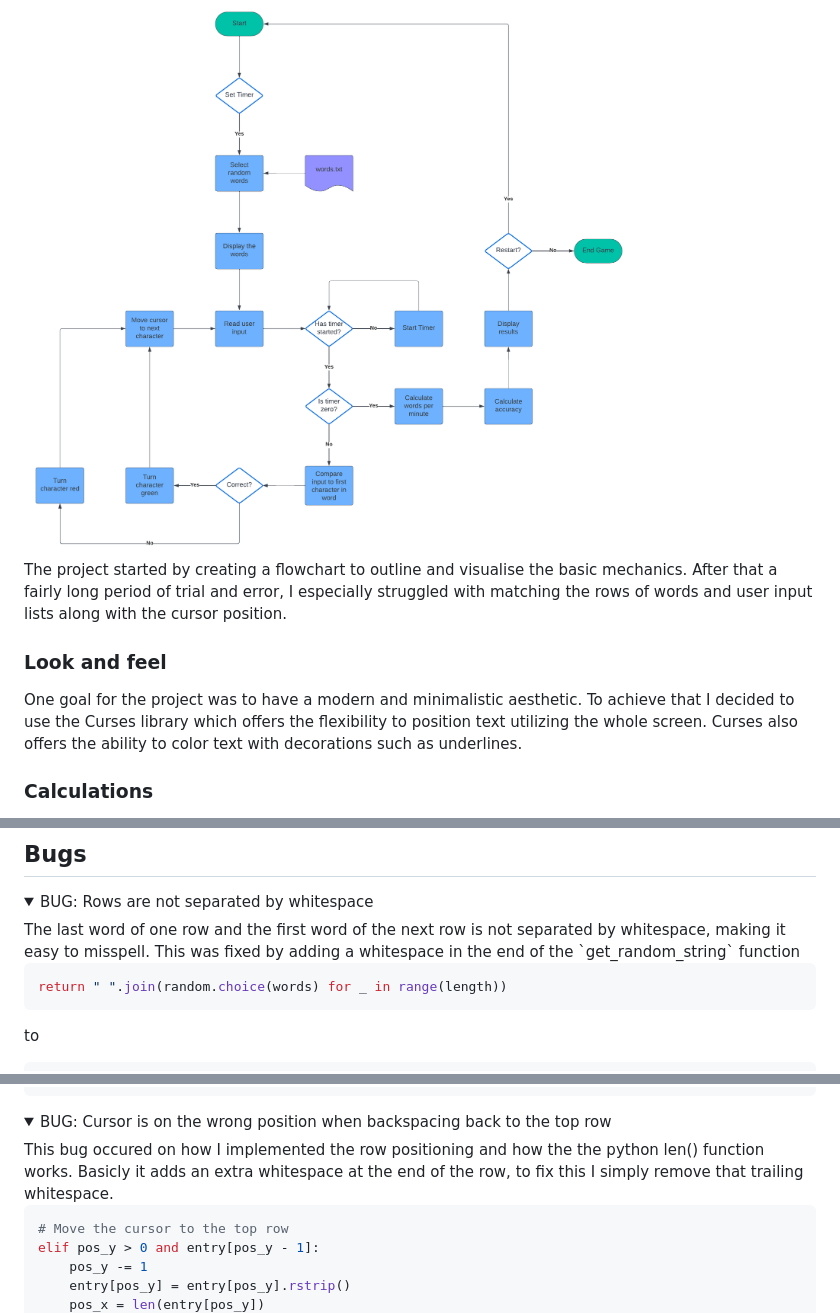
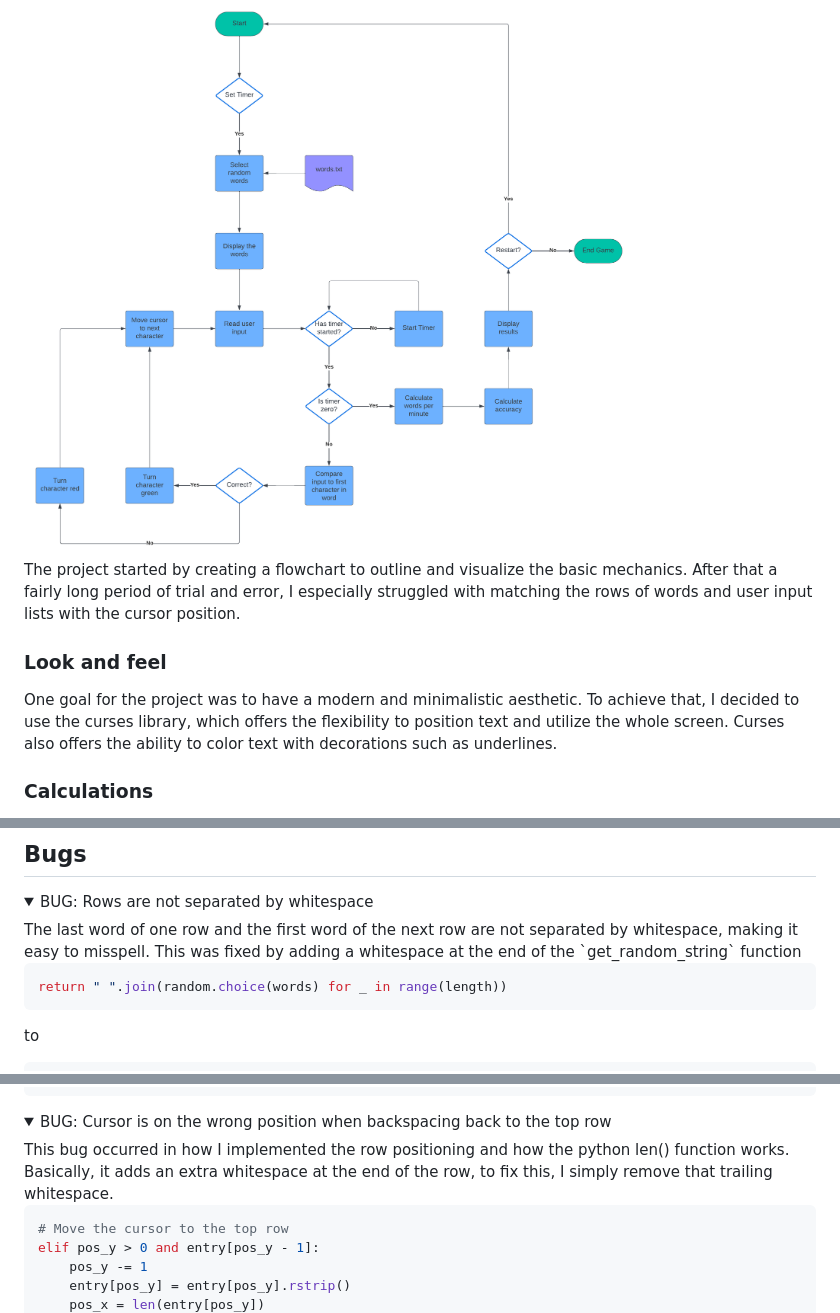
Before and after one commit to dvudd/CI_PP3, a Markdown page: README.md, 3 parts joined by grey strips. Rendered like a GitHub page; folded sections open.

````diff
--- a/README.md
+++ b/README.md
@@ -52,9 +52,9 @@ When the timer runs out the results are shown, and the user has the options to r
 ## Development
 ### Project Inception and Flowchart
 ![Flowchart](readme_images/flowchart.png)\
-The project started by creating a flowchart to outline and visualise the basic mechanics. After that a fairly long period of trial and error, I especially struggled with matching the rows of words and user input lists along with the cursor position.
+The project started by creating a flowchart to outline and visualize the basic mechanics. After that a fairly long period of trial and error, I especially struggled with matching the rows of words and user input lists with the cursor position.
 ### Look and feel
-One goal for the project was to have a modern and minimalistic aesthetic. To achieve that I decided to use the Curses library which offers the flexibility to position text utilizing the whole screen. Curses also offers the ability to color text with decorations such as underlines.
+One goal for the project was to have a modern and minimalistic aesthetic. To achieve that, I decided to use the curses library, which offers the flexibility to position text and utilize the whole screen. Curses also offers the ability to color text with decorations such as underlines.
 ### Calculations
 The speed of typing is commonly measured in Words Per Minute (WPM).\
 WPM is calculated using the following formula:
@@ -133,7 +133,7 @@ test/test_run.py ..
 
 ## Bugs
 <details><summary>BUG: Rows are not separated by whitespace</summary>
-The last word of one row and the first word of the next row is not separated by whitespace, making it easy to misspell. This was fixed by adding a whitespace in the end of the `get_random_string` function
+The last word of one row and the first word of the next row are not separated by whitespace, making it easy to misspell. This was fixed by adding a whitespace at the end of the `get_random_string` function
 
 ```python
 return " ".join(random.choice(words) for _ in range(length))
@@ -289,7 +289,7 @@ stdscr.move(cursor_y, cursor_x)
 
 </details>
 <details><summary>BUG: Cursor is on the wrong position when backspacing back to the top row</summary>
-This bug occured on how I implemented the row positioning and how the the python len() function works. Basicly it adds an extra whitespace at the end of the row, to fix this I simply remove that trailing whitespace.
+This bug occurred in how I implemented the row positioning and how the python len() function works. Basically, it adds an extra whitespace at the end of the row, to fix this, I simply remove that trailing whitespace.
 
 ```python
 # Move the cursor to the top row
````
Also changed, not shown: other parts of README.md (+13 -13 lines).
